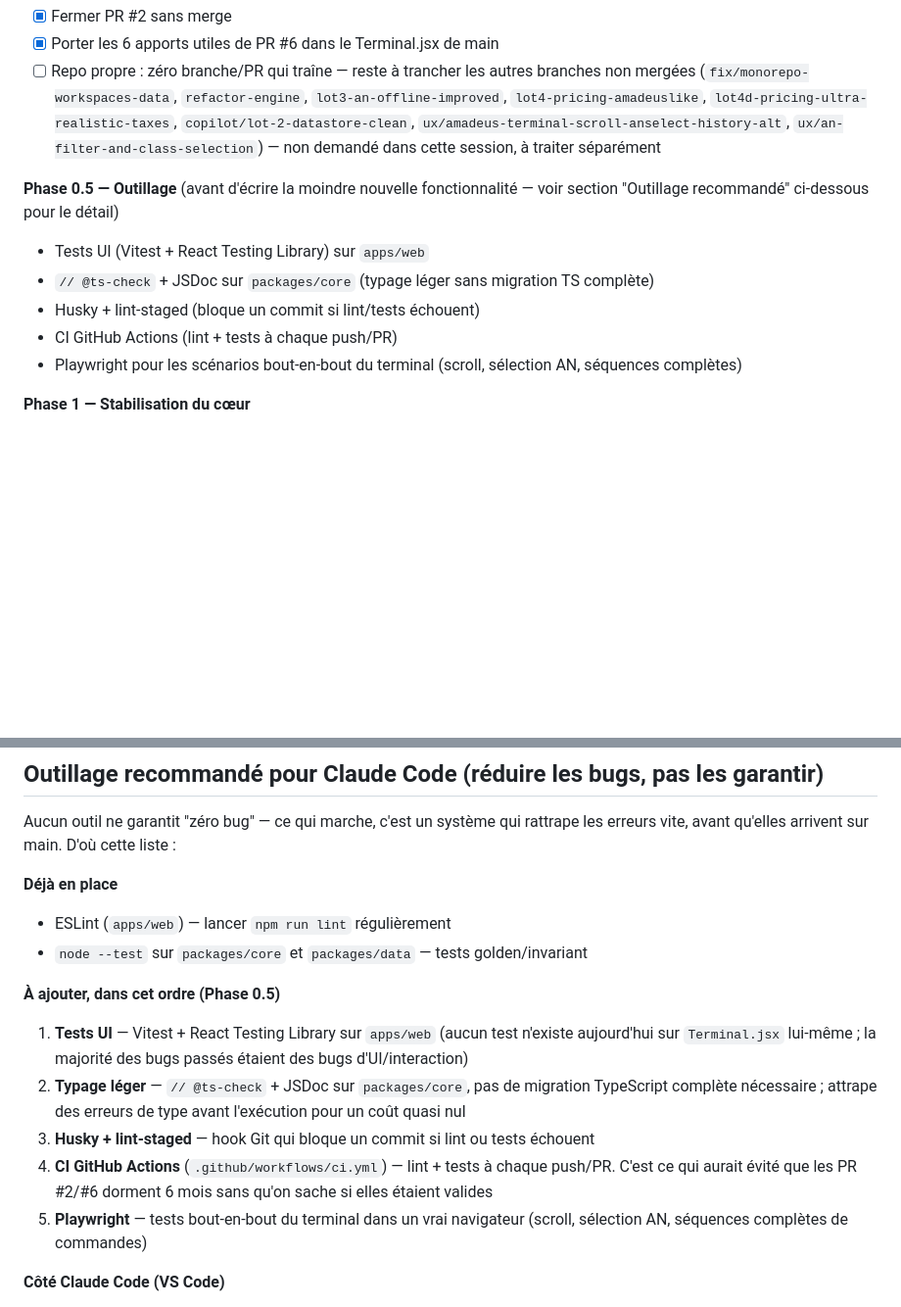
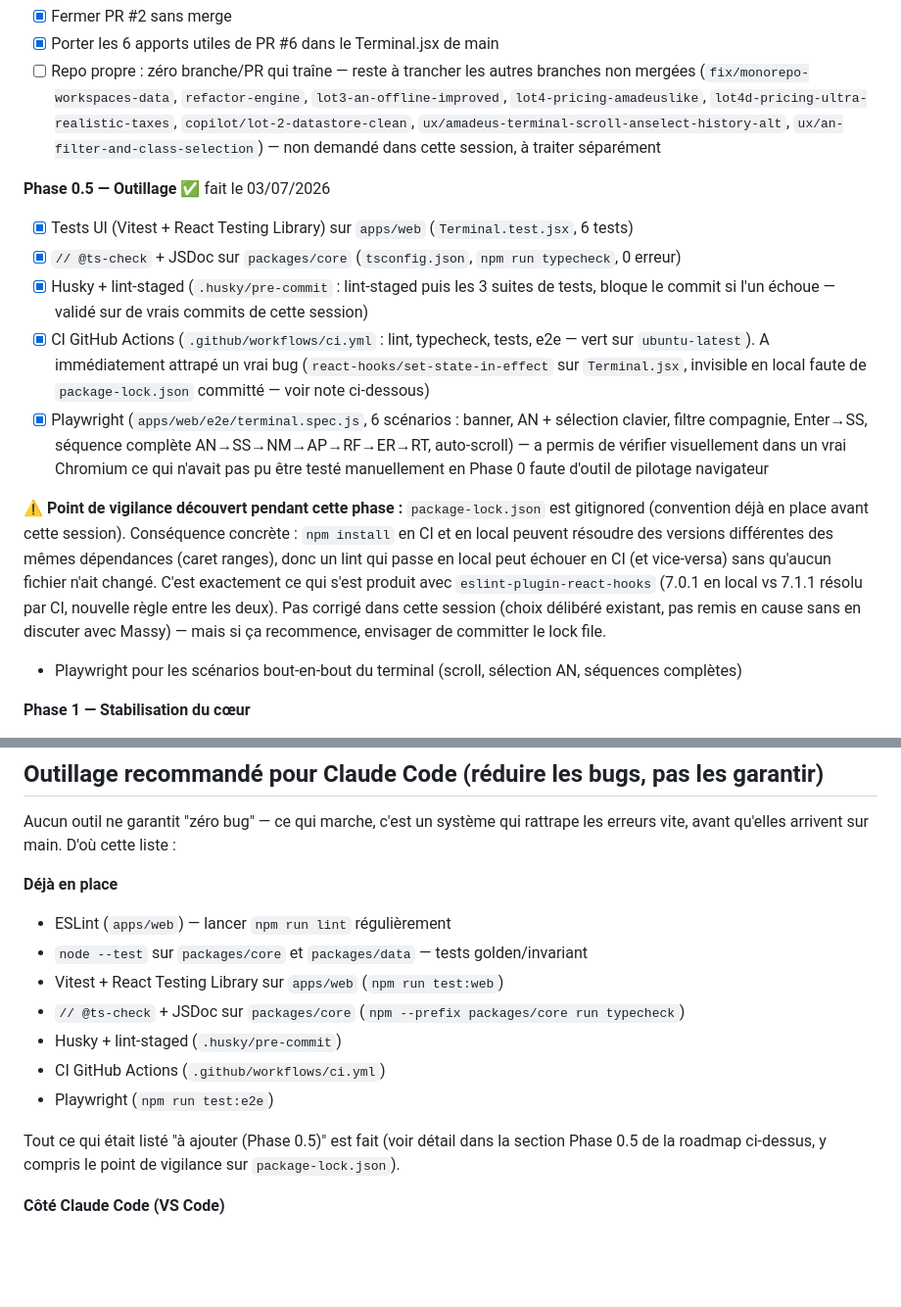
Before and after one commit to Massyux/GDS-Amadeus-simulateur, a Markdown page: CLAUDE.md, 2 parts joined by grey strips. Shown at 98% size. Drawn GitHub-style; blank space fills up the shorter version.

Commit message:
Update project memory: Phase 0 and 0.5 complete
Co-Authored-By: Claude Sonnet 5 <noreply@anthropic.com>

```diff
--- a/CLAUDE.md
+++ b/CLAUDE.md
@@ -61,12 +61,27 @@ close, ou lors de l'ajout des tests UI en Phase 0.5.
   `copilot/lot-2-datastore-clean`, `ux/amadeus-terminal-scroll-anselect-history-alt`,
   `ux/an-filter-and-class-selection`) — non demandé dans cette session, à traiter séparément
 
-**Phase 0.5 — Outillage** (avant d'écrire la moindre nouvelle fonctionnalité — voir section
-"Outillage recommandé" ci-dessous pour le détail)
-- Tests UI (Vitest + React Testing Library) sur `apps/web`
-- `// @ts-check` + JSDoc sur `packages/core` (typage léger sans migration TS complète)
-- Husky + lint-staged (bloque un commit si lint/tests échouent)
-- CI GitHub Actions (lint + tests à chaque push/PR)
+**Phase 0.5 — Outillage** ✅ fait le 03/07/2026
+- [x] Tests UI (Vitest + React Testing Library) sur `apps/web` (`Terminal.test.jsx`, 6 tests)
+- [x] `// @ts-check` + JSDoc sur `packages/core` (`tsconfig.json`, `npm run typecheck`, 0 erreur)
+- [x] Husky + lint-staged (`.husky/pre-commit` : lint-staged puis les 3 suites de tests, bloque
+  le commit si l'un échoue — validé sur de vrais commits de cette session)
+- [x] CI GitHub Actions (`.github/workflows/ci.yml` : lint, typecheck, tests, e2e — vert sur
+  `ubuntu-latest`). A immédiatement attrapé un vrai bug (`react-hooks/set-state-in-effect` sur
+  `Terminal.jsx`, invisible en local faute de `package-lock.json` committé — voir note ci-dessous)
+- [x] Playwright (`apps/web/e2e/terminal.spec.js`, 6 scénarios : banner, AN + sélection clavier,
+  filtre compagnie, Enter→SS, séquence complète AN→SS→NM→AP→RF→ER→RT, auto-scroll) — a permis de
+  vérifier visuellement dans un vrai Chromium ce qui n'avait pas pu être testé manuellement en
+  Phase 0 faute d'outil de pilotage navigateur
+
+⚠️ **Point de vigilance découvert pendant cette phase :** `package-lock.json` est gitignored
+(convention déjà en place avant cette session). Conséquence concrète : `npm install` en CI et en
+local peuvent résoudre des versions différentes des mêmes dépendances (caret ranges), donc un
+lint qui passe en local peut échouer en CI (et vice-versa) sans qu'aucun fichier n'ait changé.
+C'est exactement ce qui s'est produit avec `eslint-plugin-react-hooks` (7.0.1 en local vs 7.1.1
+résolu par CI, nouvelle règle entre les deux). Pas corrigé dans cette session (choix délibéré
+existant, pas remis en cause sans en discuter avec Massy) — mais si ça recommence, envisager de
+committer le lock file.
 - Playwright pour les scénarios bout-en-bout du terminal (scroll, sélection AN, séquences complètes)
 
 **Phase 1 — Stabilisation du cœur**
@@ -119,17 +134,14 @@ avant qu'elles arrivent sur main. D'où cette liste :
 **Déjà en place**
 - ESLint (`apps/web`) — lancer `npm run lint` régulièrement
 - `node --test` sur `packages/core` et `packages/data` — tests golden/invariant
+- Vitest + React Testing Library sur `apps/web` (`npm run test:web`)
+- `// @ts-check` + JSDoc sur `packages/core` (`npm --prefix packages/core run typecheck`)
+- Husky + lint-staged (`.husky/pre-commit`)
+- CI GitHub Actions (`.github/workflows/ci.yml`)
+- Playwright (`npm run test:e2e`)
 
-**À ajouter, dans cet ordre (Phase 0.5)**
-1. **Tests UI** — Vitest + React Testing Library sur `apps/web` (aucun test n'existe aujourd'hui
-   sur `Terminal.jsx` lui-même ; la majorité des bugs passés étaient des bugs d'UI/interaction)
-2. **Typage léger** — `// @ts-check` + JSDoc sur `packages/core`, pas de migration TypeScript
-   complète nécessaire ; attrape des erreurs de type avant l'exécution pour un coût quasi nul
-3. **Husky + lint-staged** — hook Git qui bloque un commit si lint ou tests échouent
-4. **CI GitHub Actions** (`.github/workflows/ci.yml`) — lint + tests à chaque push/PR. C'est ce
-   qui aurait évité que les PR #2/#6 dorment 6 mois sans qu'on sache si elles étaient valides
-5. **Playwright** — tests bout-en-bout du terminal dans un vrai navigateur (scroll, sélection AN,
-   séquences complètes de commandes)
+Tout ce qui était listé "à ajouter (Phase 0.5)" est fait (voir détail dans la section Phase 0.5
+de la roadmap ci-dessus, y compris le point de vigilance sur `package-lock.json`).
 
 **Côté Claude Code (VS Code)**
 - Un hook Claude Code qui relance `npm test` automatiquement après chaque édition de fichier, pour
```
Also changed, not shown: PROJECT_MEMORY_SIMULATEUR_AMADEUS.md (+20 -9 lines).
